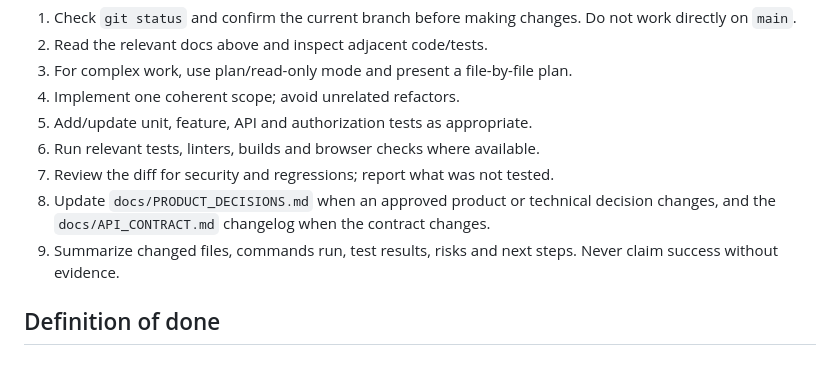
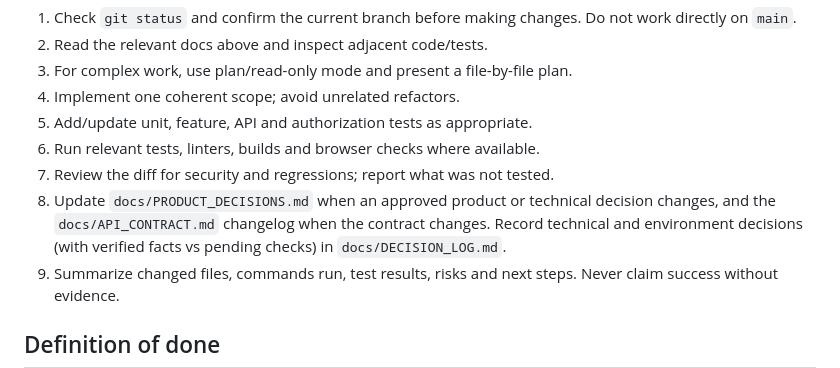
Before and after one commit to RANITHUSHENAL/tuitionhub-platform, a Markdown page: CLAUDE.md, the part around the change. GitHub-like rendering.

```diff
--- a/CLAUDE.md
+++ b/CLAUDE.md
@@ -60,6 +60,7 @@ Build a secure, maintainable, working TuitionHub product for the Sri Lankan tuit
 6. Run relevant tests, linters, builds and browser checks where available.
 7. Review the diff for security and regressions; report what was not tested.
 8. Update `docs/PRODUCT_DECISIONS.md` when an approved product or technical decision changes, and the `docs/API_CONTRACT.md` changelog when the contract changes.
+   Record technical and environment decisions (with verified facts vs pending checks) in `docs/DECISION_LOG.md`.
 9. Summarize changed files, commands run, test results, risks and next steps. Never claim success without evidence.
 
 ## Definition of done
```
Also changed, not shown: docs/DECISION_LOG.md (added, +134 -0 lines), docs/PRODUCT_DECISIONS.md (+2 -0 lines).
